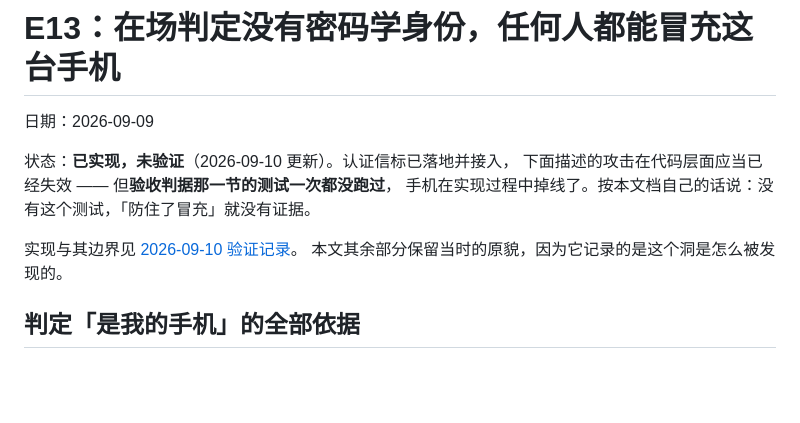
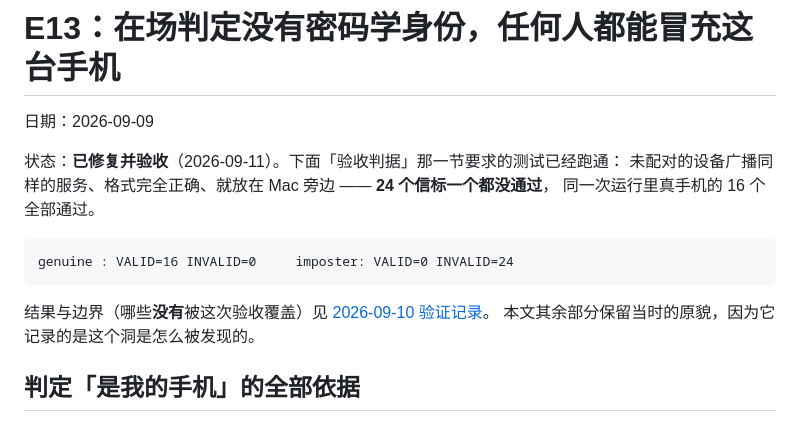
Before and after one commit to godosou/outsie, a Markdown page: docs/validation/2026-09-09-e13-no-device-identity.md, the part around the change. Rendered like a GitHub page; blank space fills up the shorter version.

````diff
--- a/docs/validation/2026-09-09-e13-no-device-identity.md
+++ b/docs/validation/2026-09-09-e13-no-device-identity.md
@@ -2,11 +2,16 @@
 
 日期：2026-09-09
 
-状态：**已实现，未验证**（2026-09-10 更新）。认证信标已落地并接入，
-下面描述的攻击在代码层面应当已经失效 —— 但**验收判据那一节的测试一次都没跑过**，
-手机在实现过程中掉线了。按本文档自己的话说：没有这个测试，「防住了冒充」就没有证据。
+状态：**已修复并验收**（2026-09-11）。下面「验收判据」那一节要求的测试已经跑通：
+未配对的设备广播同样的服务、格式完全正确、就放在 Mac 旁边 —— **24 个信标一个都没通过**，
+同一次运行里真手机的 16 个全部通过。
 
-实现与其边界见 [2026-09-10 验证记录](2026-09-10-authenticated-presence.md)。
+```
+genuine : VALID=16 INVALID=0     imposter: VALID=0 INVALID=24
+```
+
+结果与边界（哪些**没有**被这次验收覆盖）见
+[2026-09-10 验证记录](2026-09-10-authenticated-presence.md)。
 本文其余部分保留当时的原貌，因为它记录的是这个洞是怎么被发现的。
 
 ## 判定「是我的手机」的全部依据
````
Also changed, not shown: docs/issues/0002-authenticated-presence.md (+6 -4 lines), docs/validation/2026-09-10-authenticated-presence.md (+32 -15 lines).
